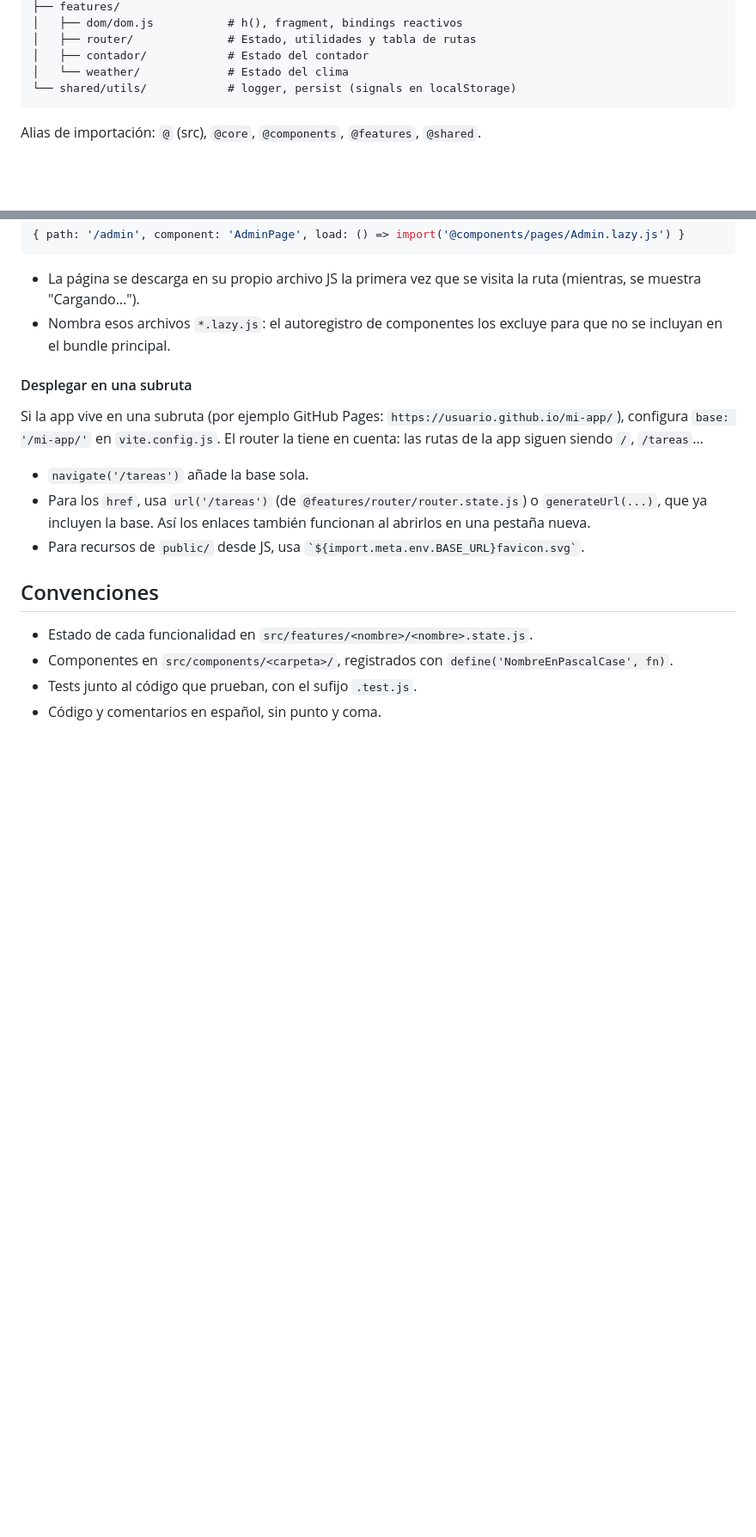
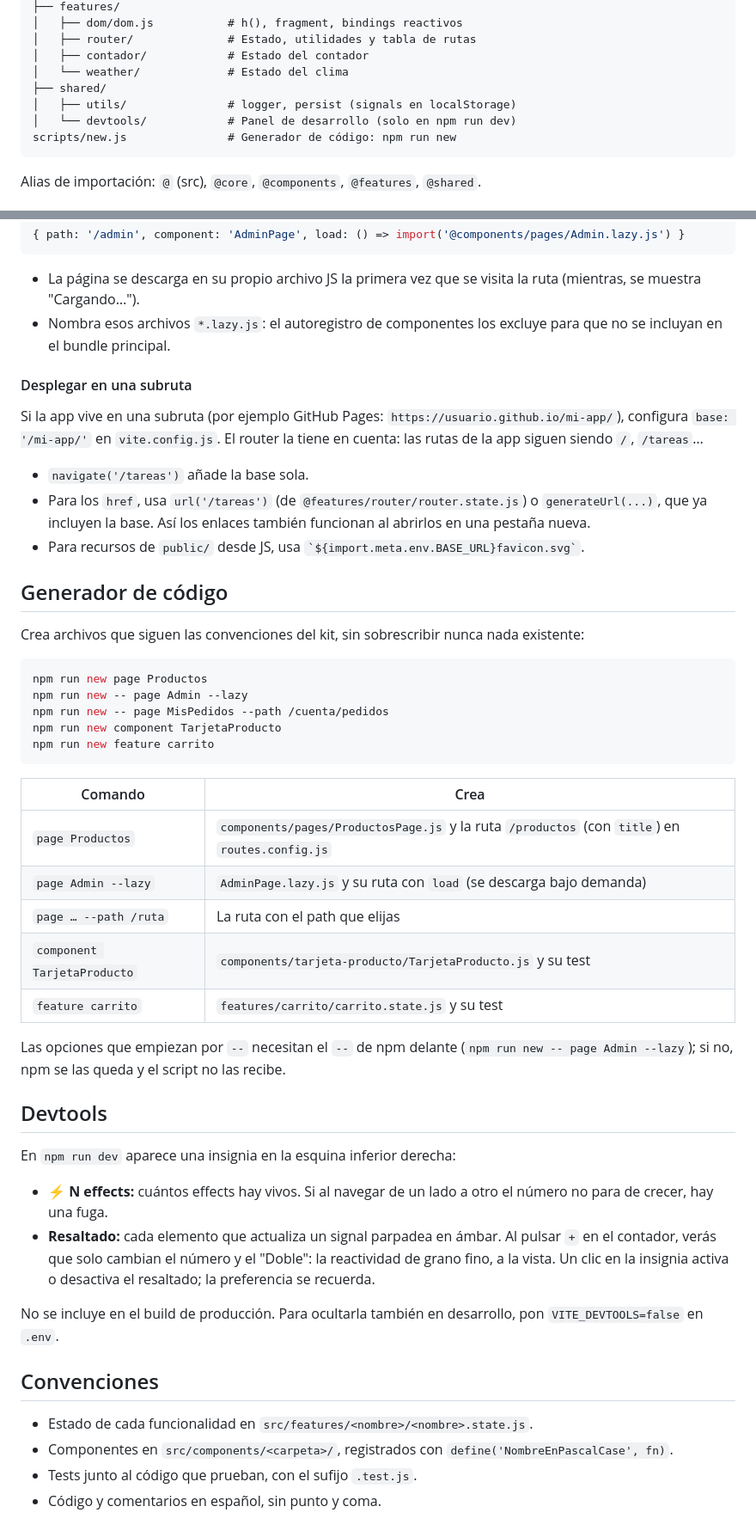
Before and after one commit to marioacalderon16-dev/signals-starter-kit, a Markdown page: README.md, 2 parts joined by grey strips. Shown at 86% size. GitHub-like rendering; blank space fills up the shorter version.

Commit message:
README: documentar el generador de código y las devtools
Co-Authored-By: Claude Opus 5.5 <noreply@anthropic.com>

````diff
--- a/README.md
+++ b/README.md
@@ -102,7 +104,10 @@ src/
 │   ├── router/              # Estado, utilidades y tabla de rutas
 │   ├── contador/            # Estado del contador
 │   └── weather/             # Estado del clima
-└── shared/utils/            # logger, persist (signals en localStorage)
+├── shared/
+│   ├── utils/               # logger, persist (signals en localStorage)
+│   └── devtools/            # Panel de desarrollo (solo en npm run dev)
+scripts/new.js               # Generador de código: npm run new
 ```
 
 Alias de importación: `@` (src), `@core`, `@components`, `@features`, `@shared`.
@@ -328,6 +334,37 @@ Si la app vive en una subruta (por ejemplo GitHub Pages: `https://usuario.github
 - Para los `href`, usa `url('/tareas')` (de `@features/router/router.state.js`) o `generateUrl(...)`, que ya incluyen la base. Así los enlaces también funcionan al abrirlos en una pestaña nueva.
 - Para recursos de `public/` desde JS, usa `` `${import.meta.env.BASE_URL}favicon.svg` ``.
 
+## Generador de código
+
+Crea archivos que siguen las convenciones del kit, sin sobrescribir nunca nada existente:
+
+```bash
+npm run new page Productos
+npm run new -- page Admin --lazy
+npm run new -- page MisPedidos --path /cuenta/pedidos
+npm run new component TarjetaProducto
+npm run new feature carrito
+```
+
+| Comando | Crea |
+|---|---|
+| `page Productos` | `components/pages/ProductosPage.js` y la ruta `/productos` (con `title`) en `routes.config.js` |
+| `page Admin --lazy` | `AdminPage.lazy.js` y su ruta con `load` (se descarga bajo demanda) |
+| `page … --path /ruta` | La ruta con el path que elijas |
+| `component TarjetaProducto` | `components/tarjeta-producto/TarjetaProducto.js` y su test |
+| `feature carrito` | `features/carrito/carrito.state.js` y su test |
+
+Las opciones que empiezan por `--` necesitan el `--` de npm delante (`npm run new -- page Admin --lazy`); si no, npm se las queda y el script no las recibe.
+
+## Devtools
+
+En `npm run dev` aparece una insignia en la esquina inferior derecha:
+
+- **⚡ N effects:** cuántos effects hay vivos. Si al navegar de un lado a otro el número no para de crecer, hay una fuga.
+- **Resaltado:** cada elemento que actualiza un signal parpadea en ámbar. Al pulsar `+` en el contador, verás que solo cambian el número y el "Doble": la reactividad de grano fino, a la vista. Un clic en la insignia activa o desactiva el resaltado; la preferencia se recuerda.
+
+No se incluye en el build de producción. Para ocultarla también en desarrollo, pon `VITE_DEVTOOLS=false` en `.env`.
+
 ## Convenciones
 
 - Estado de cada funcionalidad en `src/features/<nombre>/<nombre>.state.js`.
````
Also changed, not shown: other parts of README.md (+3 -0 lines).
